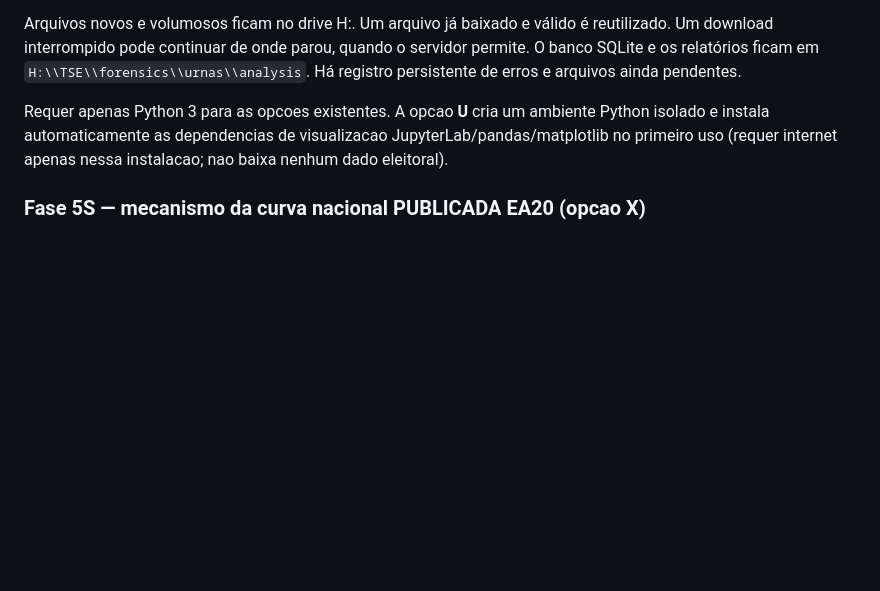
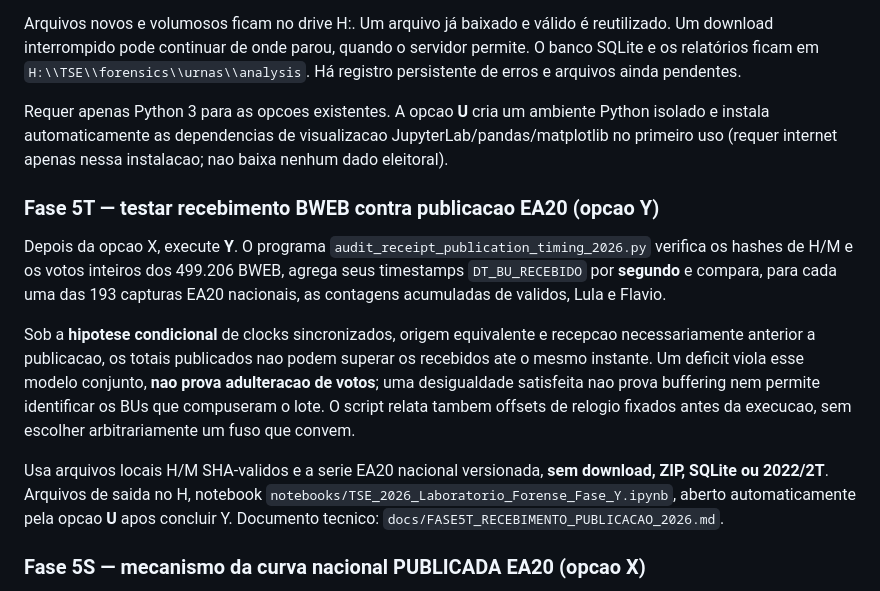
Before and after one commit to rubentrancoso/TSE, a Markdown page: README.md, the part around the change. GitHub-like rendering; blank space fills up the shorter version.

Commit message:
Document phase Y BWEB-EA20 chronological feasibility and menu workflows

```diff
--- a/README.md
+++ b/README.md
@@ -33,6 +33,30 @@ Requer apenas Python 3 para as opcoes existentes. A opcao **U** cria um
 ambiente Python isolado e instala automaticamente as dependencias de
 visualizacao JupyterLab/pandas/matplotlib no primeiro uso (requer internet
 apenas nessa instalacao; nao baixa nenhum dado eleitoral).
+
+### Fase 5T — testar recebimento BWEB contra publicacao EA20 (opcao Y)
+
+Depois da opcao X, execute **Y**. O programa
+`audit_receipt_publication_timing_2026.py` verifica os hashes de H/M
+e os votos inteiros dos 499.206 BWEB, agrega seus timestamps
+`DT_BU_RECEBIDO` por **segundo** e compara, para cada uma das
+193 capturas EA20 nacionais, as contagens acumuladas de validos,
+Lula e Flavio.
+
+Sob a **hipotese condicional** de clocks sincronizados, origem
+equivalente e recepcao necessariamente anterior a publicacao,
+os totais publicados nao podem superar os recebidos ate o mesmo
+instante. Um deficit viola esse modelo conjunto, **nao prova
+adulteracao de votos**; uma desigualdade satisfeita nao prova
+buffering nem permite identificar os BUs que compuseram o lote.
+O script relata tambem offsets de relogio fixados antes
+da execucao, sem escolher arbitrariamente um fuso que convem.
+
+Usa arquivos locais H/M SHA-validos e a serie EA20 nacional
+versionada, **sem download, ZIP, SQLite ou 2022/2T**. Arquivos
+de saida no H, notebook `notebooks/TSE_2026_Laboratorio_Forense_Fase_Y.ipynb`,
+aberto automaticamente pela opcao **U** apos concluir Y.
+Documento tecnico: `docs/FASE5T_RECEBIMENTO_PUBLICACAO_2026.md`.
 
 ### Fase 5S — mecanismo da curva nacional PUBLICADA EA20 (opcao X)
 
```
